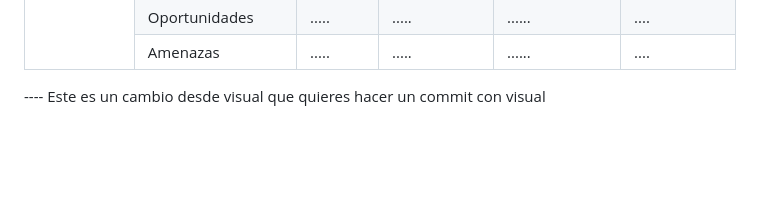
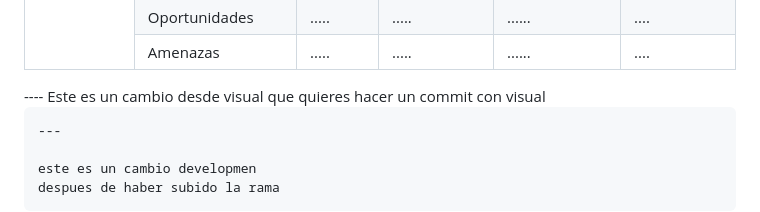
Before and after one commit to RubenGenaro10/Prueba-Markdow, a Markdown page: README.md, the part around the change. Rendered like a GitHub page; blank space fills up the shorter version.

Commit message:
mensaje despues de crear rama developmen

```diff
--- a/README.md
+++ b/README.md
@@ -220,3 +220,8 @@ texto en **negrita**
     </table>
     ----
     Este es un cambio desde visual que  quieres hacer un commit con visual
+
+    ---
+
+    este es un cambio developmen
+    despues de haber subido la rama
```
